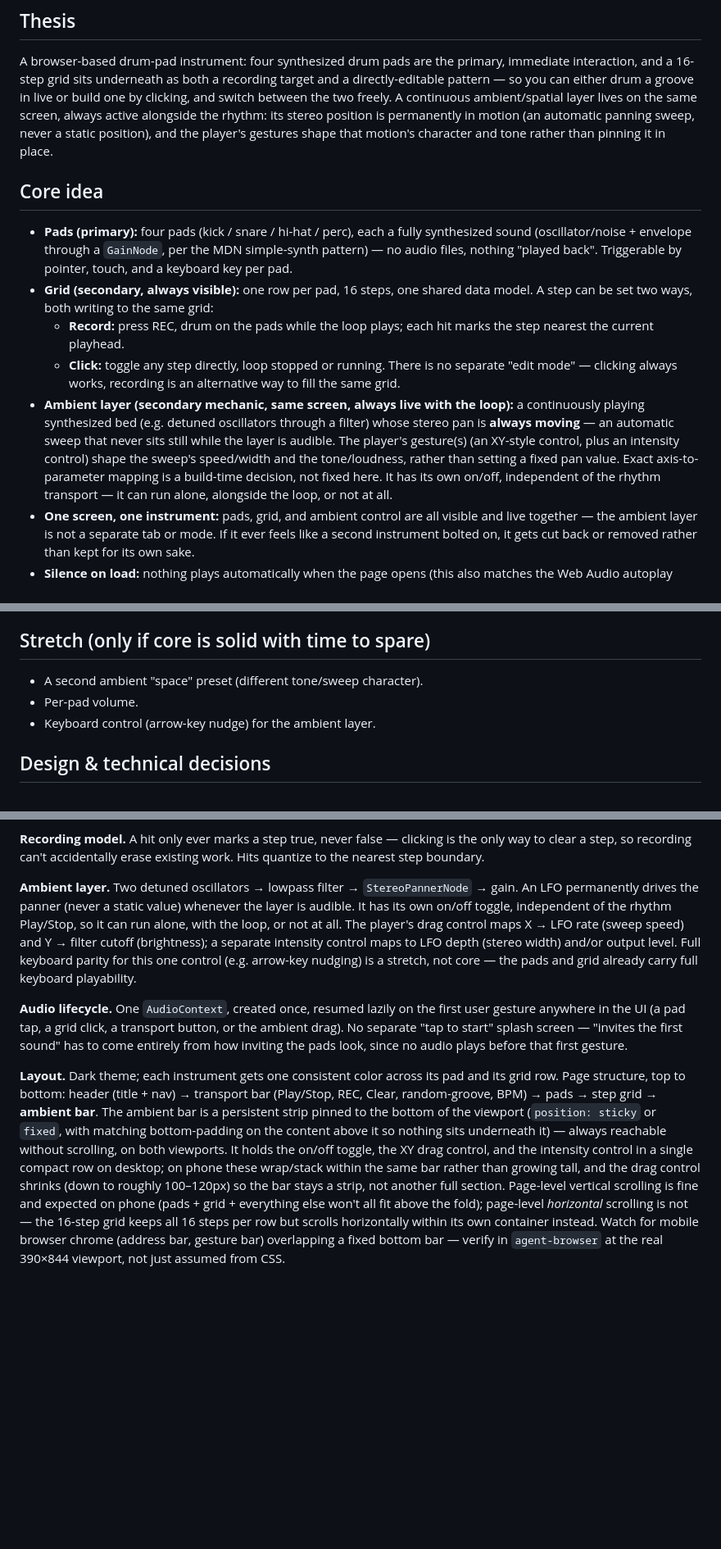
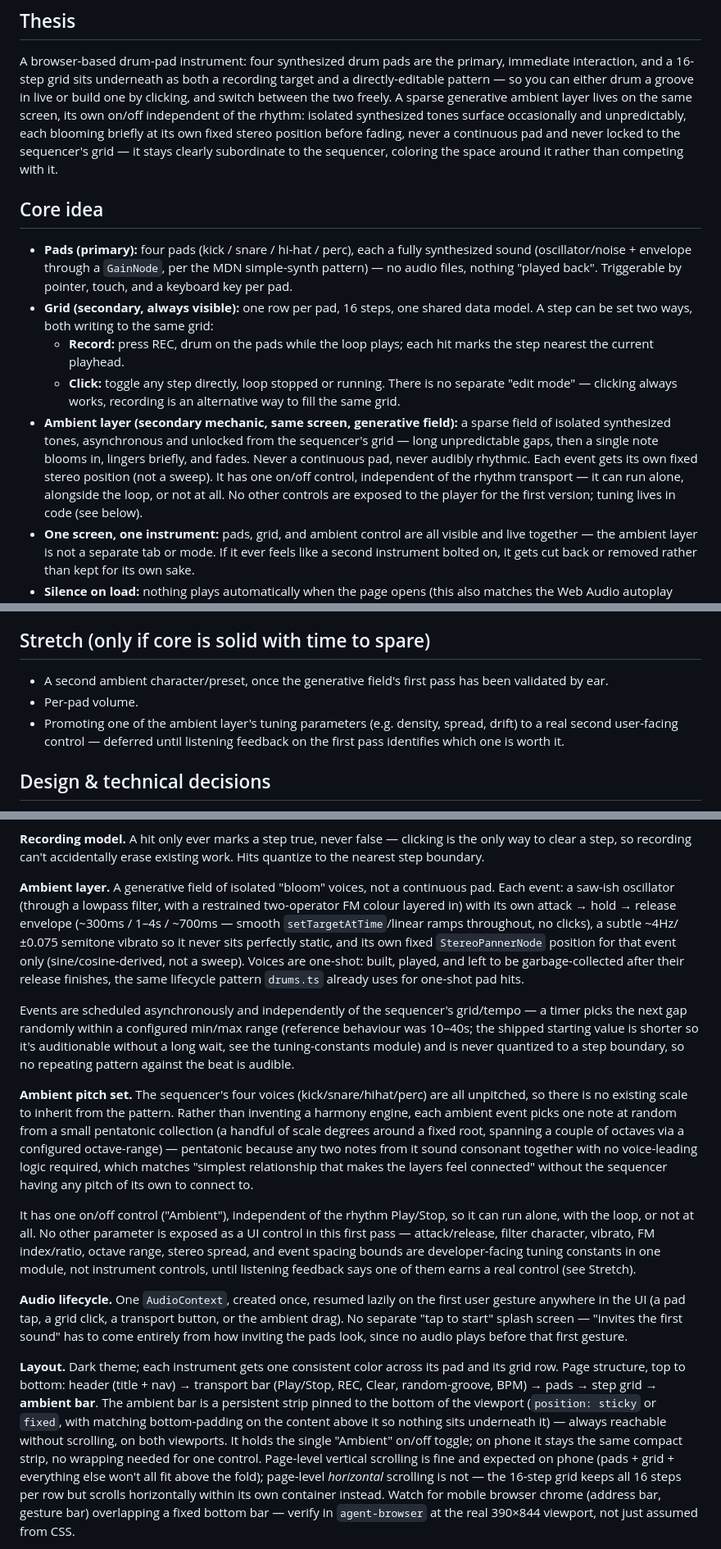
Before and after one commit to comp4020-agentic-coding-studio/comp4020-crit4-mattxreynolds, a Markdown page: PLAN.md, 3 parts joined by grey strips. Shown at 82% size. Drawn GitHub-style; blank space fills up the shorter version.

Commit message:
docs: PLAN.md — sparse generative ambient field replaces the continuous-drone design
Retires the always-on detuned-oscillator/LFO-sweep ambient layer in favor
of isolated one-shot "bloom" voices, asynchronous and unlocked from the
sequencer's grid, each with its own fixed stereo position. Since the
sequencer's four voices are all unpitched, the ambient layer draws from
its own small pentatonic collection rather than inheriting a scale that
doesn't exist. UI shrinks to a single on/off toggle; everything else is a
tuning constant in code pending listening feedback.

Co-Authored-By: Claude Sonnet 5 <noreply@anthropic.com>

```diff
--- a/PLAN.md
+++ b/PLAN.md
@@ -6,10 +6,12 @@ A browser-based drum-pad instrument: four synthesized drum pads are the
 primary, immediate interaction, and a 16-step grid sits underneath as both a
 recording target and a directly-editable pattern — so you can either drum a
 groove in live or build one by clicking, and switch between the two freely. A
-continuous ambient/spatial layer lives on the same screen, always active
-alongside the rhythm: its stereo position is permanently in motion (an
-automatic panning sweep, never a static position), and the player's gestures
-shape that motion's character and tone rather than pinning it in place.
+sparse generative ambient layer lives on the same screen, its own on/off
+independent of the rhythm: isolated synthesized tones surface occasionally
+and unpredictably, each blooming briefly at its own fixed stereo position
+before fading, never a continuous pad and never locked to the sequencer's
+grid — it stays clearly subordinate to the sequencer, coloring the space
+around it rather than competing with it.
 
 ## Core idea
 
@@ -24,15 +26,14 @@ shape that motion's character and tone rather than pinning it in place.
   - **Click:** toggle any step directly, loop stopped or running.
   There is no separate "edit mode" — clicking always works, recording is an
   alternative way to fill the same grid.
-- **Ambient layer (secondary mechanic, same screen, always live with the
-  loop):** a continuously playing synthesized bed (e.g. detuned
-  oscillators through a filter) whose stereo pan is **always moving** —
-  an automatic sweep that never sits still while the layer is audible. The
-  player's gesture(s) (an XY-style control, plus an intensity control) shape
-  the sweep's speed/width and the tone/loudness, rather than setting a fixed
-  pan value. Exact axis-to-parameter mapping is a build-time decision, not
-  fixed here. It has its own on/off, independent of the rhythm transport —
-  it can run alone, alongside the loop, or not at all.
+- **Ambient layer (secondary mechanic, same screen, generative field):** a
+  sparse field of isolated synthesized tones, asynchronous and unlocked from
+  the sequencer's grid — long unpredictable gaps, then a single note blooms
+  in, lingers briefly, and fades. Never a continuous pad, never audibly
+  rhythmic. Each event gets its own fixed stereo position (not a sweep). It
+  has one on/off control, independent of the rhythm transport — it can run
+  alone, alongside the loop, or not at all. No other controls are exposed to
+  the player for the first version; tuning lives in code (see below).
 - **One screen, one instrument:** pads, grid, and ambient control are all
   visible and live together — the ambient layer is not a separate tab or
   mode. If it ever feels like a second instrument bolted on, it gets cut
@@ -57,9 +58,12 @@ shape that motion's character and tone rather than pinning it in place.
 
 ## Stretch (only if core is solid with time to spare)
 
-- A second ambient "space" preset (different tone/sweep character).
+- A second ambient character/preset, once the generative field's first pass
+  has been validated by ear.
 - Per-pad volume.
-- Keyboard control (arrow-key nudge) for the ambient layer.
+- Promoting one of the ambient layer's tuning parameters (e.g. density,
+  spread, drift) to a real second user-facing control — deferred until
+  listening feedback on the first pass identifies which one is worth it.
 
 ## Design & technical decisions
 
@@ -94,15 +98,41 @@ MDN's simple-synth example):
 is the only way to clear a step, so recording can't accidentally erase
 existing work. Hits quantize to the nearest step boundary.
 
-**Ambient layer.** Two detuned oscillators → lowpass filter → `StereoPannerNode`
-→ gain. An LFO permanently drives the panner (never a static value) whenever
-the layer is audible. It has its own on/off toggle, independent of the
-rhythm Play/Stop, so it can run alone, with the loop, or not at all. The
-player's drag control maps X → LFO rate (sweep speed) and Y → filter cutoff
-(brightness); a separate intensity control maps to LFO depth (stereo width)
-and/or output level. Full keyboard parity for this one control (e.g.
-arrow-key nudging) is a stretch, not core — the pads and grid already carry
-full keyboard playability.
+**Ambient layer.** A generative field of isolated "bloom" voices, not a
+continuous pad. Each event: a saw-ish oscillator (through a lowpass filter,
+with a restrained two-operator FM colour layered in) with its own
+attack → hold → release envelope (~300ms / 1–4s / ~700ms — smooth
+`setTargetAtTime`/linear ramps throughout, no clicks), a subtle ~4Hz/±0.075
+semitone vibrato so it never sits perfectly static, and its own fixed
+`StereoPannerNode` position for that event only (sine/cosine-derived, not a
+sweep). Voices are one-shot: built, played, and left to be garbage-collected
+after their release finishes, the same lifecycle pattern `drums.ts` already
+uses for one-shot pad hits.
+
+Events are scheduled asynchronously and independently of the sequencer's
+grid/tempo — a timer picks the next gap randomly within a configured
+min/max range (reference behaviour was 10–40s; the shipped starting value is
+shorter so it's auditionable without a long wait, see the tuning-constants
+module) and is never quantized to a step boundary, so no repeating pattern
+against the beat is audible.
+
+**Ambient pitch set.** The sequencer's four voices (kick/snare/hihat/perc)
+are all unpitched, so there is no existing scale to inherit from the
+pattern. Rather than inventing a harmony engine, each ambient event picks
+one note at random from a small pentatonic collection (a handful of scale
+degrees around a fixed root, spanning a couple of octaves via a configured
+octave-range) — pentatonic because any two notes from it sound consonant
+together with no voice-leading logic required, which matches "simplest
+relationship that makes the layers feel connected" without the sequencer
+having any pitch of its own to connect to.
+
+It has one on/off control ("Ambient"), independent of the rhythm Play/Stop,
+so it can run alone, with the loop, or not at all. No other parameter is
+exposed as a UI control in this first pass — attack/release, filter
+character, vibrato, FM index/ratio, octave range, stereo spread, and event
+spacing bounds are developer-facing tuning constants in one module, not
+instrument controls, until listening feedback says one of them earns a real
+control (see Stretch).
 
 **Audio lifecycle.** One `AudioContext`, created once, resumed lazily on the
 first user gesture anywhere in the UI (a pad tap, a grid click, a transport
@@ -116,11 +146,9 @@ transport bar (Play/Stop, REC, Clear, random-groove, BPM) → pads → step grid
 → **ambient bar**. The ambient bar is a persistent strip pinned to the
 bottom of the viewport (`position: sticky` or `fixed`, with matching
 bottom-padding on the content above it so nothing sits underneath it) —
-always reachable without scrolling, on both viewports. It holds the on/off
-toggle, the XY drag control, and the intensity control in a single compact
-row on desktop; on phone these wrap/stack within the same bar rather than
-growing tall, and the drag control shrinks (down to roughly 100–120px) so
-the bar stays a strip, not another full section. Page-level vertical
+always reachable without scrolling, on both viewports. It holds the single
+"Ambient" on/off toggle; on phone it stays the same compact strip, no
+wrapping needed for one control. Page-level vertical
 scrolling is fine and expected on phone (pads + grid + everything else won't
 all fit above the fold); page-level *horizontal* scrolling is not — the
 16-step grid keeps all 16 steps per row but scrolls horizontally within its
```
